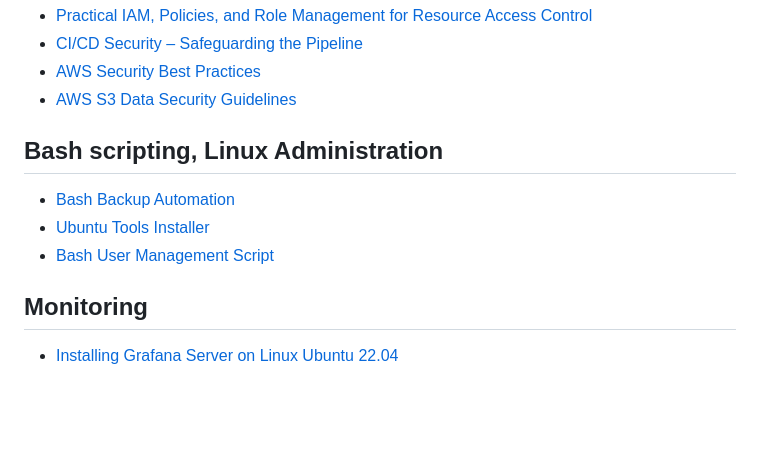
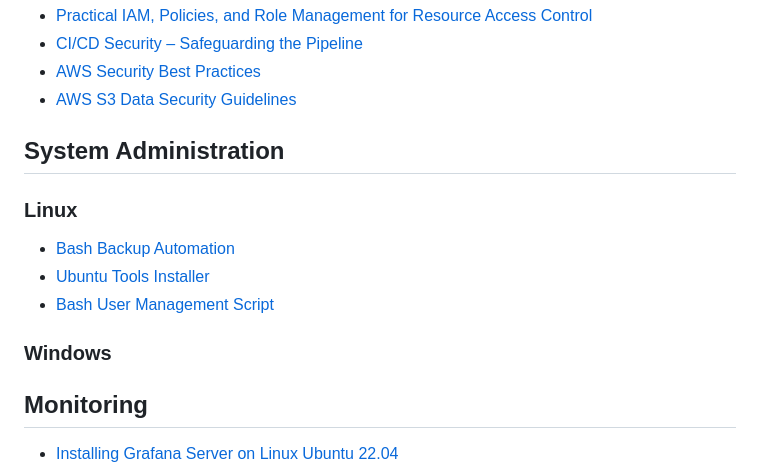
Before and after one commit to DimitryZH/Portfolio-Projects, a Markdown page: README.md, the part around the change. Rendered like a GitHub page; blank space fills up the shorter version.

```diff
--- a/README.md
+++ b/README.md
@@ -35,10 +35,12 @@
 - [AWS Security Best Practices](https://github.com/DimitryZH/AWS-security-best-practices)
 - [AWS S3 Data Security Guidelines](https://github.com/DimitryZH/AWS-S3-data-security-guidelines)
 
-## Bash scripting, Linux Administration
+## System Administration
+### Linux
 - [Bash Backup Automation](https://github.com/DimitryZH/bash-backup-automation)
 - [Ubuntu Tools Installer](https://github.com/DimitryZH/install-ubuntu-packages)
 - [Bash User Management Script](https://github.com/DimitryZH/bash-user-management-script)
+### Windows
 
 ## Monitoring
 - [Installing Grafana Server on Linux Ubuntu 22.04](https://github.com/DimitryZH/installing-grafana-server)
```
